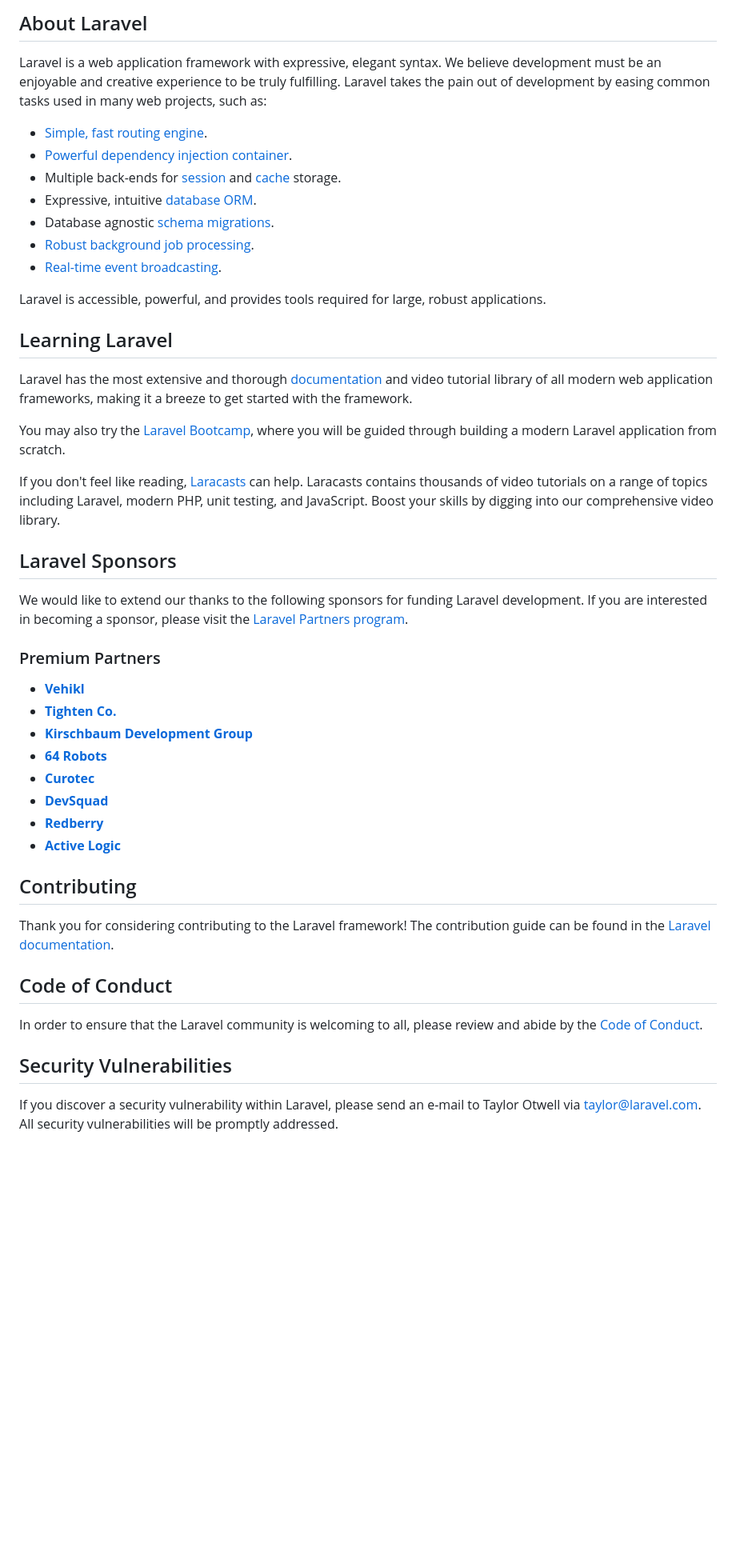
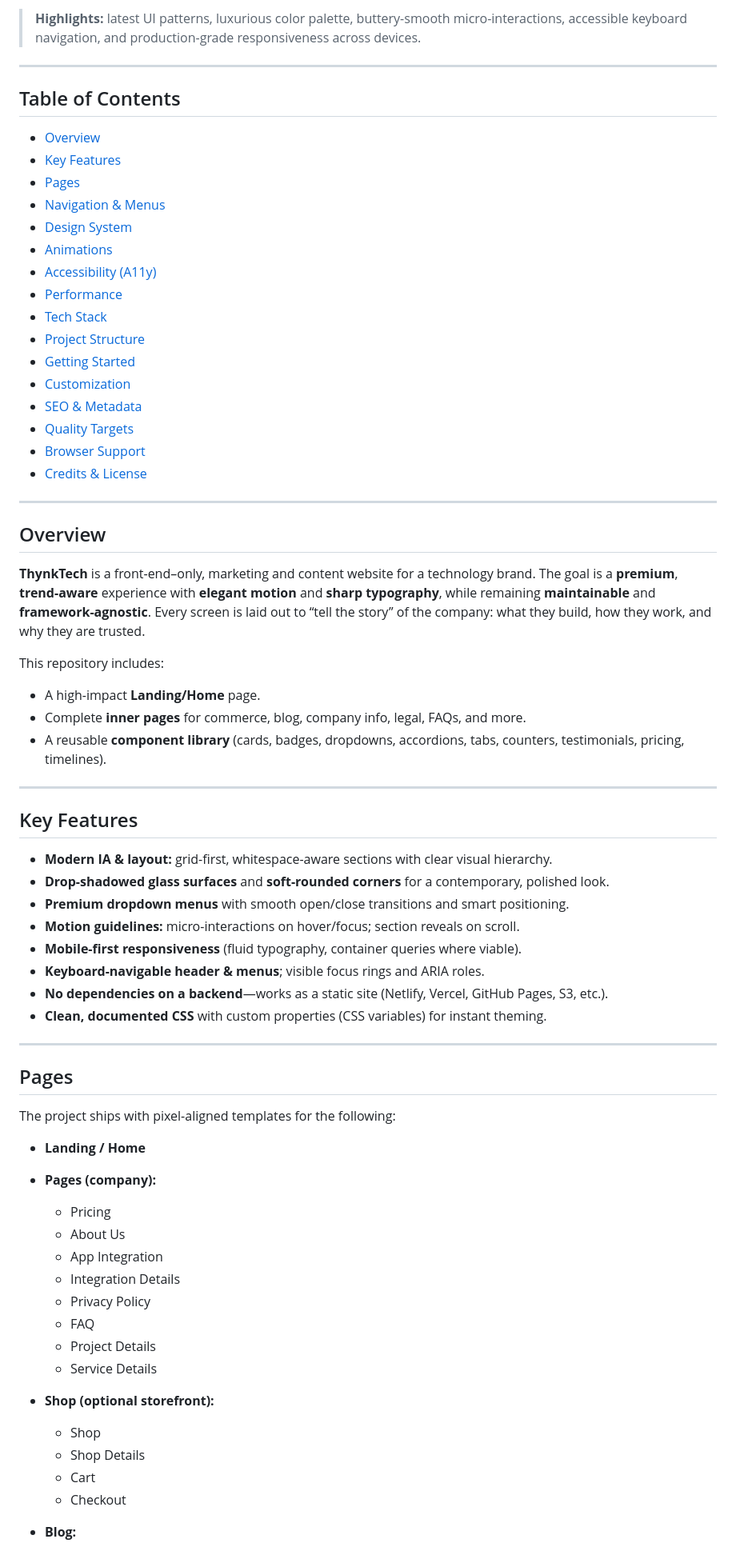
Before and after one commit to codefixxer/ThynkTech, a Markdown page: README.md, the part around the change printed below. Shown: that part at 80% size. GitHub-like rendering; blank space fills up the shorter version.

```diff
--- a/README.md
+++ b/README.md
@@ -9,50 +4,74 @@
 
-## About Laravel
+> **Highlights:** latest UI patterns, luxurious color palette, buttery-smooth micro-interactions, accessible keyboard navigation, and production-grade responsiveness across devices.
 
-Laravel is a web application framework with expressive, elegant syntax. We believe development must be an enjoyable and creative experience to be truly fulfilling. Laravel takes the pain out of development by easing common tasks used in many web projects, such as:
+---
 
-- [Simple, fast routing engine](https://laravel.com/docs/routing).
-- [Powerful dependency injection container](https://laravel.com/docs/container).
-- Multiple back-ends for [session](https://laravel.com/docs/session) and [cache](https://laravel.com/docs/cache) storage.
-- Expressive, intuitive [database ORM](https://laravel.com/docs/eloquent).
-- Database agnostic [schema migrations](https://laravel.com/docs/migrations).
-- [Robust background job processing](https://laravel.com/docs/queues).
-- [Real-time event broadcasting](https://laravel.com/docs/broadcasting).
+## Table of Contents
 
-Laravel is accessible, powerful, and provides tools required for large, robust applications.
+* [Overview](#overview)
+* [Key Features](#key-features)
+* [Pages](#pages)
+* [Navigation & Menus](#navigation--menus)
+* [Design System](#design-system)
+* [Animations](#animations)
+* [Accessibility (A11y)](#accessibility-a11y)
+* [Performance](#performance)
+* [Tech Stack](#tech-stack)
+* [Project Structure](#project-structure)
+* [Getting Started](#getting-started)
+* [Customization](#customization)
+* [SEO & Metadata](#seo--metadata)
+* [Quality Targets](#quality-targets)
+* [Browser Support](#browser-support)
+* [Credits & License](#credits--license)
 
-## Learning Laravel
+---
 
-Laravel has the most extensive and thorough [documentation](https://laravel.com/docs) and video tutorial library of all modern web application frameworks, making it a breeze to get started with the framework.
+## Overview
 
-You may also try the [Laravel Bootcamp](https://bootcamp.laravel.com), where you will be guided through building a modern Laravel application from scratch.
+**ThynkTech** is a front-end–only, marketing and content website for a technology brand. The goal is a **premium**, **trend-aware** experience with **elegant motion** and **sharp typography**, while remaining **maintainable** and **framework-agnostic**. Every screen is laid out to “tell the story” of the company: what they build, how they work, and why they are trusted.
 
-If you don't feel like reading, [Laracasts](https://laracasts.com) can help. Laracasts contains thousands of video tutorials on a range of topics including Laravel, modern PHP, unit testing, and JavaScript. Boost your skills by digging into our comprehensive video library.
+This repository includes:
 
-## Laravel Sponsors
+* A high-impact **Landing/Home** page.
+* Complete **inner pages** for commerce, blog, company info, legal, FAQs, and more.
+* A reusable **component library** (cards, badges, dropdowns, accordions, tabs, counters, testimonials, pricing, timelines).
 
-We would like to extend our thanks to the following sponsors for funding Laravel development. If you are interested in becoming a sponsor, please visit the [Laravel Partners program](https://partners.laravel.com).
+---
 
-### Premium Partners
+## Key Features
 
-- **[Vehikl](https://vehikl.com)**
-- **[Tighten Co.](https://tighten.co)**
-- **[Kirschbaum Development Group](https://kirschbaumdevelopment.com)**
-- **[64 Robots](https://64robots.com)**
-- **[Curotec](https://www.curotec.com/services/technologies/laravel)**
-- **[DevSquad](https://devsquad.com/hire-laravel-developers)**
-- **[Redberry](https://redberry.international/laravel-development)**
-- **[Active Logic](https://activelogic.com)**
+* **Modern IA & layout:** grid-first, whitespace-aware sections with clear visual hierarchy.
+* **Drop-shadowed glass surfaces** and **soft-rounded corners** for a contemporary, polished look.
+* **Premium dropdown menus** with smooth open/close transitions and smart positioning.
+* **Motion guidelines:** micro-interactions on hover/focus; section reveals on scroll.
+* **Mobile-first responsiveness** (fluid typography, container queries where viable).
+* **Keyboard-navigable header & menus**; visible focus rings and ARIA roles.
+* **No dependencies on a backend**—works as a static site (Netlify, Vercel, GitHub Pages, S3, etc.).
+* **Clean, documented CSS** with custom properties (CSS variables) for instant theming.
 
-## Contributing
+---
 
-Thank you for considering contributing to the Laravel framework! The contribution guide can be found in the [Laravel documentation](https://laravel.com/docs/contributions).
+## Pages
 
-## Code of Conduct
+The project ships with pixel-aligned templates for the following:
 
-In order to ensure that the Laravel community is welcoming to all, please review and abide by the [Code of Conduct](https://laravel.com/docs/contributions#code-of-conduct).
+* **Landing / Home**
+* **Pages (company):**
 
-## Security Vulnerabilities
+  * Pricing
+  * About Us
+  * App Integration
+  * Integration Details
+  * Privacy Policy
+  * FAQ
+  * Project Details
+  * Service Details
+* **Shop (optional storefront):**
 
-If you discover a security vulnerability within Laravel, please send an e-mail to Taylor Otwell via [taylor@laravel.com](mailto:taylor@laravel.com). All security vulnerabilities will be promptly addressed.
+  * Shop
+  * Shop Details
+  * Cart
+  * Checkout
+* **Blog:**
 
```
Also changed, not shown: other parts of README.md (+226 -9 lines).
